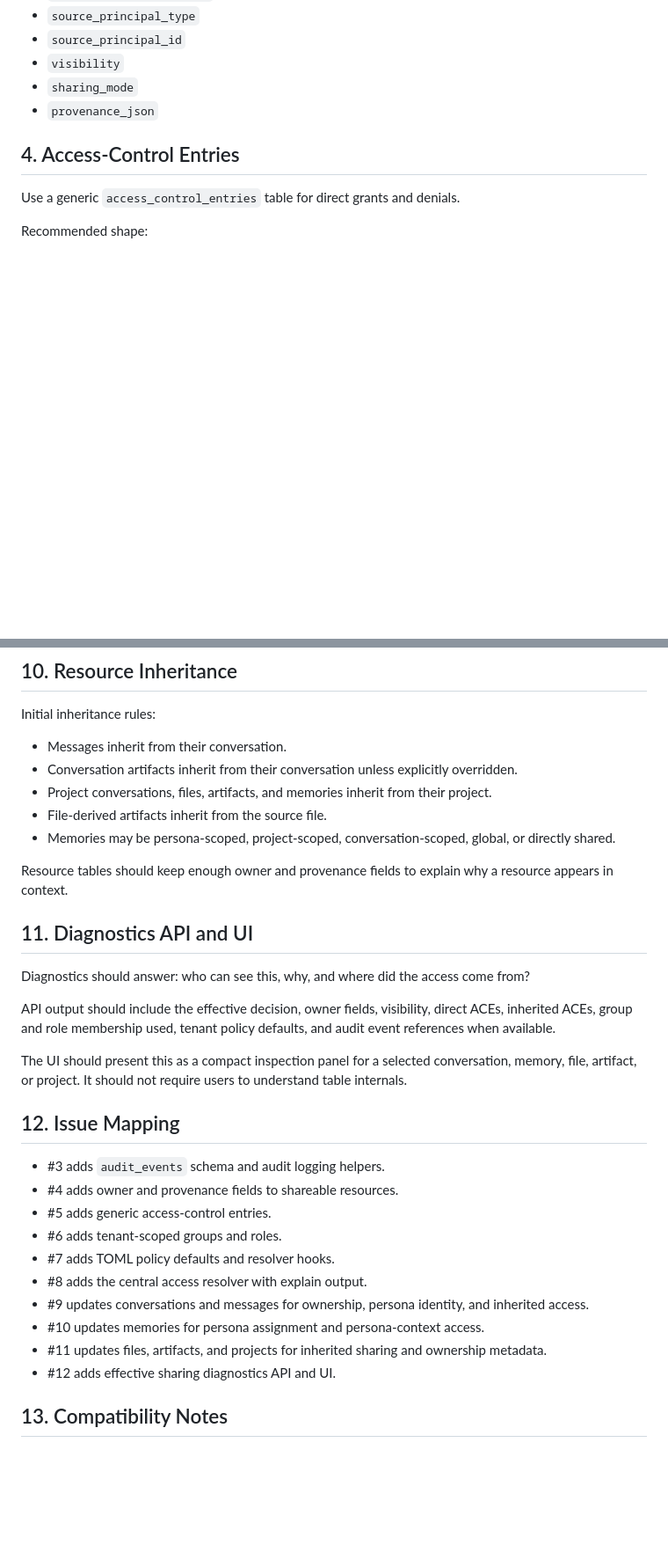
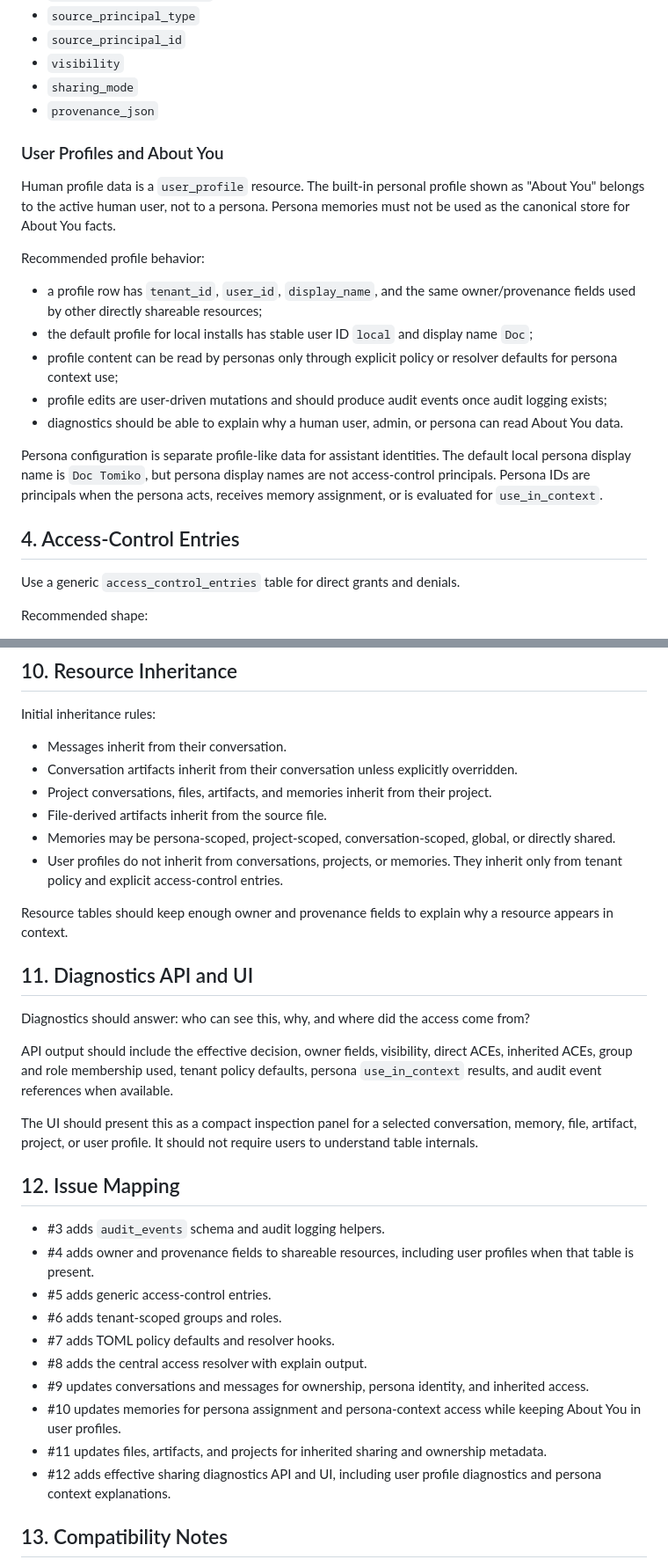
Before and after one commit to doctomiko/wyrmgpt, a Markdown page: docs/dev-docs/wyrmgpt_identity_sharing_design.md, 2 parts joined by grey strips. Shown at 88% size. Drawn GitHub-style; blank space fills up the shorter version.

Commit message:
Expand identity sharing design scope

```diff
--- a/docs/dev-docs/wyrmgpt_identity_sharing_design.md
+++ b/docs/dev-docs/wyrmgpt_identity_sharing_design.md
@@ -68,6 +77,20 @@ Recommended fields on shareable resources:
 - `visibility`
 - `sharing_mode`
 - `provenance_json`
+
+### User Profiles and About You
+
+Human profile data is a `user_profile` resource. The built-in personal profile shown as "About You" belongs to the active human user, not to a persona. Persona memories must not be used as the canonical store for About You facts.
+
+Recommended profile behavior:
+
+- a profile row has `tenant_id`, `user_id`, `display_name`, and the same owner/provenance fields used by other directly shareable resources;
+- the default profile for local installs has stable user ID `local` and display name `Doc`;
+- profile content can be read by personas only through explicit policy or resolver defaults for persona context use;
+- profile edits are user-driven mutations and should produce audit events once audit logging exists;
+- diagnostics should be able to explain why a human user, admin, or persona can read About You data.
+
+Persona configuration is separate profile-like data for assistant identities. The default local persona display name is `Doc Tomiko`, but persona display names are not access-control principals. Persona IDs are principals when the persona acts, receives memory assignment, or is evaluated for `use_in_context`.
 
 ## 4. Access-Control Entries
 
@@ -193,6 +221,7 @@ Initial inheritance rules:
 - Project conversations, files, artifacts, and memories inherit from their project.
 - File-derived artifacts inherit from the source file.
 - Memories may be persona-scoped, project-scoped, conversation-scoped, global, or directly shared.
+- User profiles do not inherit from conversations, projects, or memories. They inherit only from tenant policy and explicit access-control entries.
 
 Resource tables should keep enough owner and provenance fields to explain why a resource appears in context.
 
@@ -200,22 +229,22 @@ Resource tables should keep enough owner and provenance fields to explain why a
 
 Diagnostics should answer: who can see this, why, and where did the access come from?
 
-API output should include the effective decision, owner fields, visibility, direct ACEs, inherited ACEs, group and role membership used, tenant policy defaults, and audit event references when available.
+API output should include the effective decision, owner fields, visibility, direct ACEs, inherited ACEs, group and role membership used, tenant policy defaults, persona `use_in_context` results, and audit event references when available.
 
-The UI should present this as a compact inspection panel for a selected conversation, memory, file, artifact, or project. It should not require users to understand table internals.
+The UI should present this as a compact inspection panel for a selected conversation, memory, file, artifact, project, or user profile. It should not require users to understand table internals.
 
 ## 12. Issue Mapping
 
 - #3 adds `audit_events` schema and audit logging helpers.
-- #4 adds owner and provenance fields to shareable resources.
+- #4 adds owner and provenance fields to shareable resources, including user profiles when that table is present.
 - #5 adds generic access-control entries.
 - #6 adds tenant-scoped groups and roles.
 - #7 adds TOML policy defaults and resolver hooks.
 - #8 adds the central access resolver with explain output.
 - #9 updates conversations and messages for ownership, persona identity, and inherited access.
-- #10 updates memories for persona assignment and persona-context access.
+- #10 updates memories for persona assignment and persona-context access while keeping About You in user profiles.
 - #11 updates files, artifacts, and projects for inherited sharing and ownership metadata.
-- #12 adds effective sharing diagnostics API and UI.
+- #12 adds effective sharing diagnostics API and UI, including user profile diagnostics and persona context explanations.
 
 ## 13. Compatibility Notes
 
```
Also changed, not shown: other parts of docs/dev-docs/wyrmgpt_identity_sharing_design.md (+14 -0 lines).
